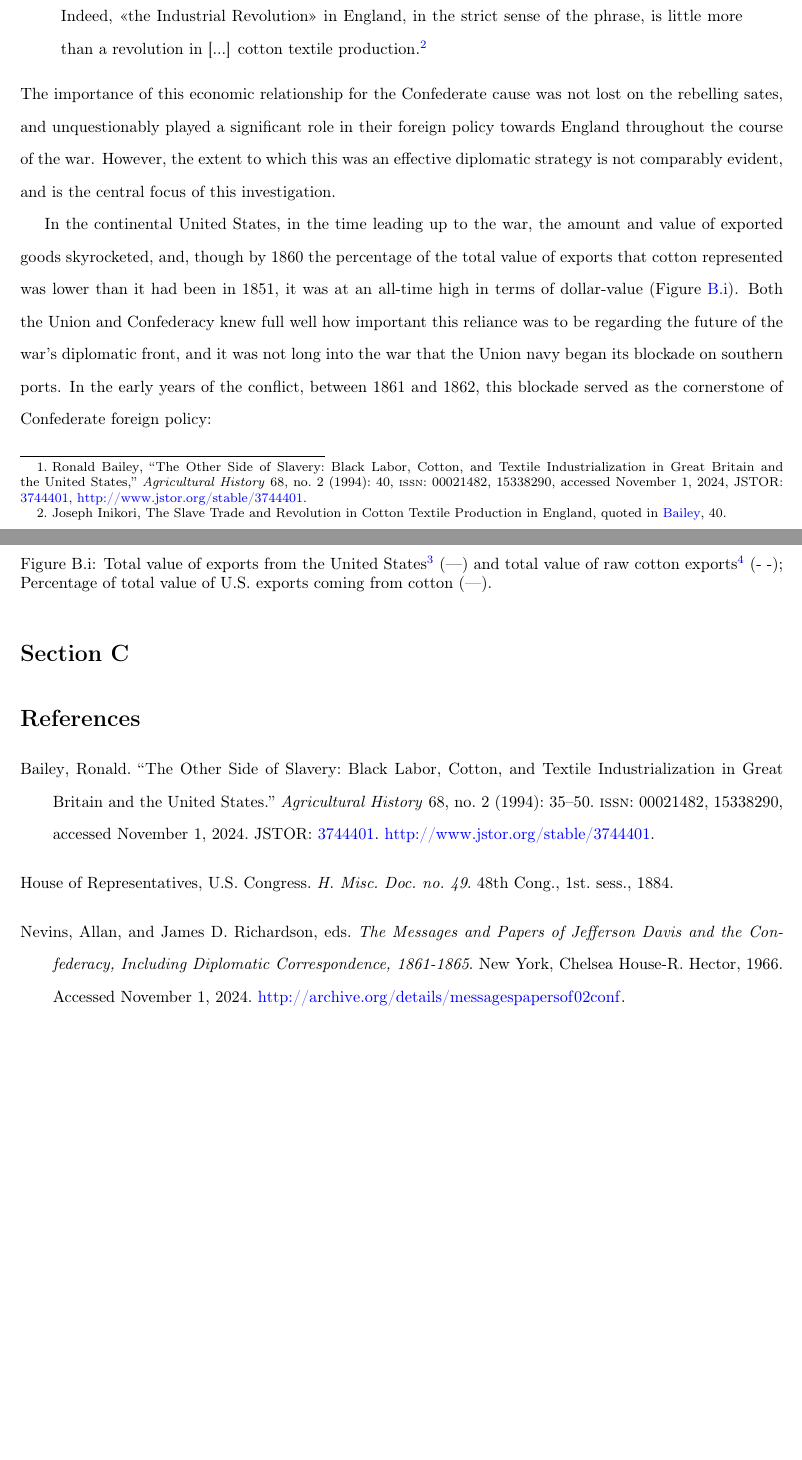
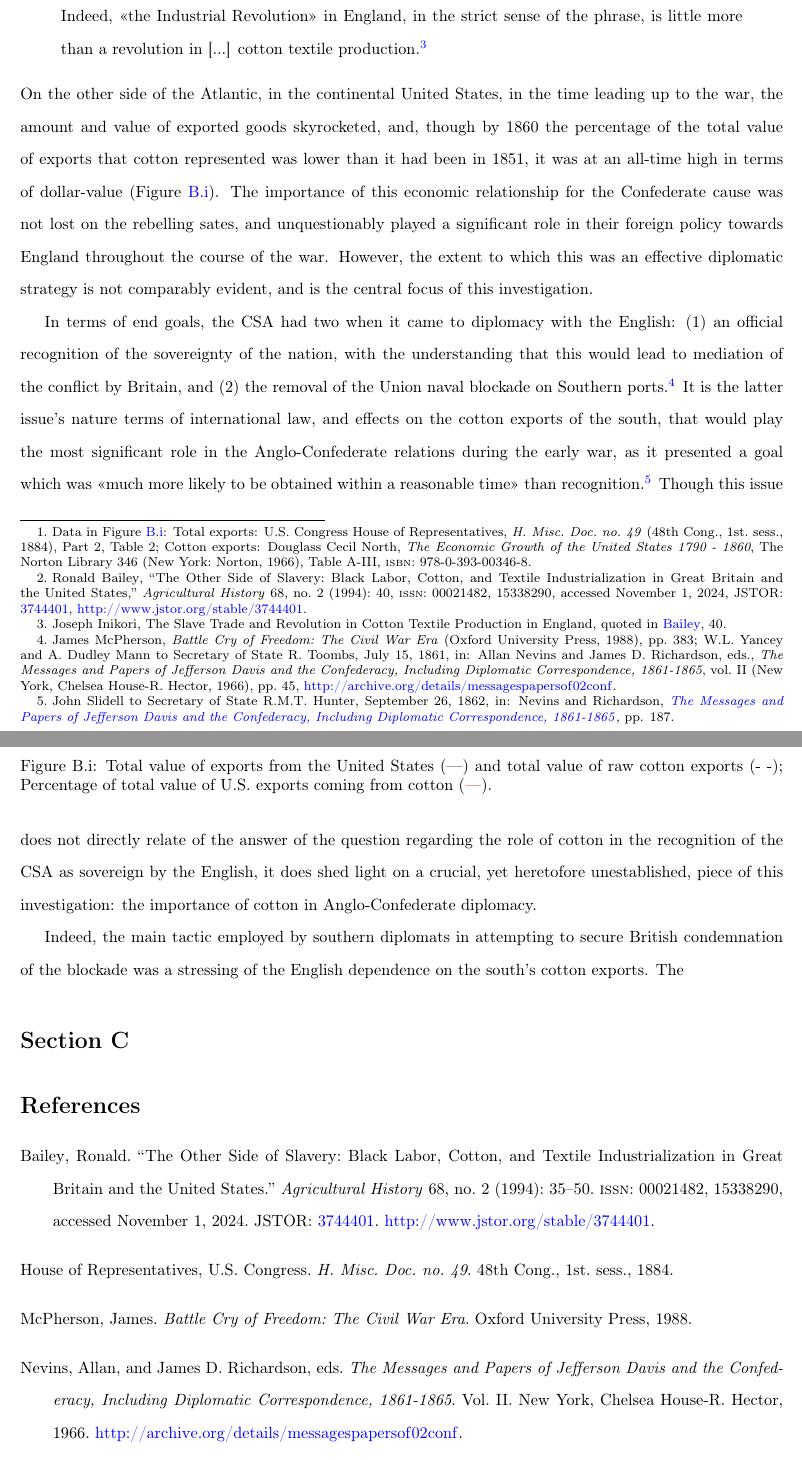
Before and after one commit to AutumnKeesbury/History_IA, a LaTeX document (Paper/HistoryIA.tex, which reads Paper/Bib/History_IA.bib, Paper/SECTIONS/section_B.tex): two parts of pages 4 and 5 of 5 before the commit and two parts of pages 4 and 5 of 6 after it, joined at a grey line, cut so that both start at the same text, the shorter picture padded with empty space. Compiled offline with pdfLaTeX.

Commit message:
modified:   Paper/Bib/History_IA.bib 	modified:   Paper/HistoryIA.bbl 	modified:   Paper/HistoryIA.pdf 	modified:   Paper/HistoryIA.synctex.gz 	modified:   Paper/HistoryIA.tex 	modified:   Paper/SECTIONS/section_B.tex

```diff
--- a/Paper/Bib/History_IA.bib
+++ b/Paper/Bib/History_IA.bib
@@ -52,3 +51,5 @@
+  volume    = {II},
+  volumes   = {II}
 }
 
 @article{ewanEmancipationProclamation2005,
@@ -115,0 +121,4 @@
+  publisher = {Oxford University Press},
+  title     = {Battle Cry of Freedom: The Civil War Era},
+  year      = {1988}
+}
--- a/Paper/HistoryIA.tex
+++ b/Paper/HistoryIA.tex
@@ -92,7 +92,7 @@ top=60pt
 
 %% DATA
 %---------------------------------------------------------------------------------------------------------%
-\usepackage{pgfplots, subfig, float}
+\usepackage{pgfplots, subfig, float, capt-of}
 \pgfplotsset{compat = 1.18}
 %---------------------------------------------------------------------------------------------------------%
 
--- a/Paper/SECTIONS/section_B.tex
+++ b/Paper/SECTIONS/section_B.tex
@@ -6,23 +8,31 @@ cotton was, as noted by Joseph Inikori, the key to the English economy in the mi
     Indeed, \say{the Industrial Revolution} in England, in the strict sense of the phrase, is little more than a revolution in [...] cotton textile production.
     \autocite[Joseph Inikori, {The Slave Trade and Revolution in Cotton Textile Production in England}, quoted in][40]{baileyOtherSide1994}
 \end{quote}
-The importance of this economic relationship for the Confederate cause was not lost on the rebelling sates, and unquestionably played a significant role in their
-foreign policy towards England throughout the course of the war. However, the extent to which this was an effective diplomatic strategy is not comparably evident,
-and is the central focus of this investigation.
-
-In the continental United States, in the time leading up to the war, the amount and value of exported goods skyrocketed, and, though by 1860 the percentage of
-the total value of exports that cotton represented was lower than it had been in 1851, it was at an all-time high in terms of dollar-value (Figure~\ref{fig: B.i}).
-Both the Union and Confederacy knew full well how important this reliance was to be regarding the future of the war's diplomatic front, and it was not long into the
-war that the Union navy began its blockade on southern ports. In the early years of the conflict, between 1861 and 1862, this blockade served as the cornerstone of
-Confederate foreign policy:
+On the other side of the Atlantic, in the continental United States, in the time leading up to the war, the amount and value of exported goods skyrocketed,
+and, though by 1860 the percentage of the total value of exports that cotton represented was lower than it had been in 1851, it was at an all-time high in
+terms of dollar-value (Figure~\ref{fig: B.i}). The importance of this economic relationship for the Confederate cause was not lost on the rebelling sates,
+and unquestionably played a significant role in their foreign policy towards England throughout the course of the war. However, the extent to which this was an
+effective diplomatic strategy is not comparably evident, and is the central focus of this investigation.
 
 \begin{figure}[ht]
     \centering
     \input{TABLES/cotton_v_exports.tex}
     \caption{
-        Total value of exports from the United States\autocite[Table A-III]{northeconomicgrowth1966} (\textemdash)
-        and total value of raw cotton exports\autocite[Part 2, Table 2]{u.s.congressImportsduties1884} (- -);
+        Total value of exports from the United States (\textemdash)
+        and total value of raw cotton exports (- -);
         Percentage of total value of U.S. exports coming from cotton (\textcolor{red!75!black}{\textemdash}).
     }
     \label{fig: B.i}
 \end{figure}
+
+In terms of end goals, the CSA had two when it came to diplomacy with the English: (1) an official recognition of the sovereignty of the nation, with the
+understanding that this would lead to mediation of the conflict by Britain, and (2) the removal of the Union naval blockade on Southern ports
+\Autocites()()[][pp. 383]{mcphersonBattleCry1988}[W.L. Yancey and A. Dudley Mann to Secretary of State R. Toombs, July 15, 1861, in:][pp. 45]{davismessagespapers1966}.
+It is the latter issue's nature terms of international law, and effects on the cotton exports of the south, that would play the most significant role in
+the Anglo-Confederate relations during the early war, as it presented a goal which was \say{much more likely to be obtained within a reasonable time} than
+recognition\autocite[John Slidell to Secretary of State R.M.T. Hunter, September 26, 1862, in:][pp. 187]{davismessagespapers1966}. Though this issue does not
+directly relate of the answer of the question regarding the role of cotton in the recognition of the CSA as sovereign by the English, it does shed light on a
+crucial, yet heretofore unestablished, piece of this investigation: the importance of cotton in Anglo-Confederate diplomacy.
+
+Indeed, the main tactic employed by southern diplomats in attempting to secure British condemnation of the blockade was a stressing of the English dependence
+on the south's cotton exports. The
```
Also changed, not shown: Paper/HistoryIA.bbl, Paper/HistoryIA.pdf, Paper/Bib/History_IA.bib (7 more changed lines), Paper/HistoryIA.tex (2 more changed lines), Paper/SECTIONS/section_B.tex (2 more changed lines), 1 other file.
